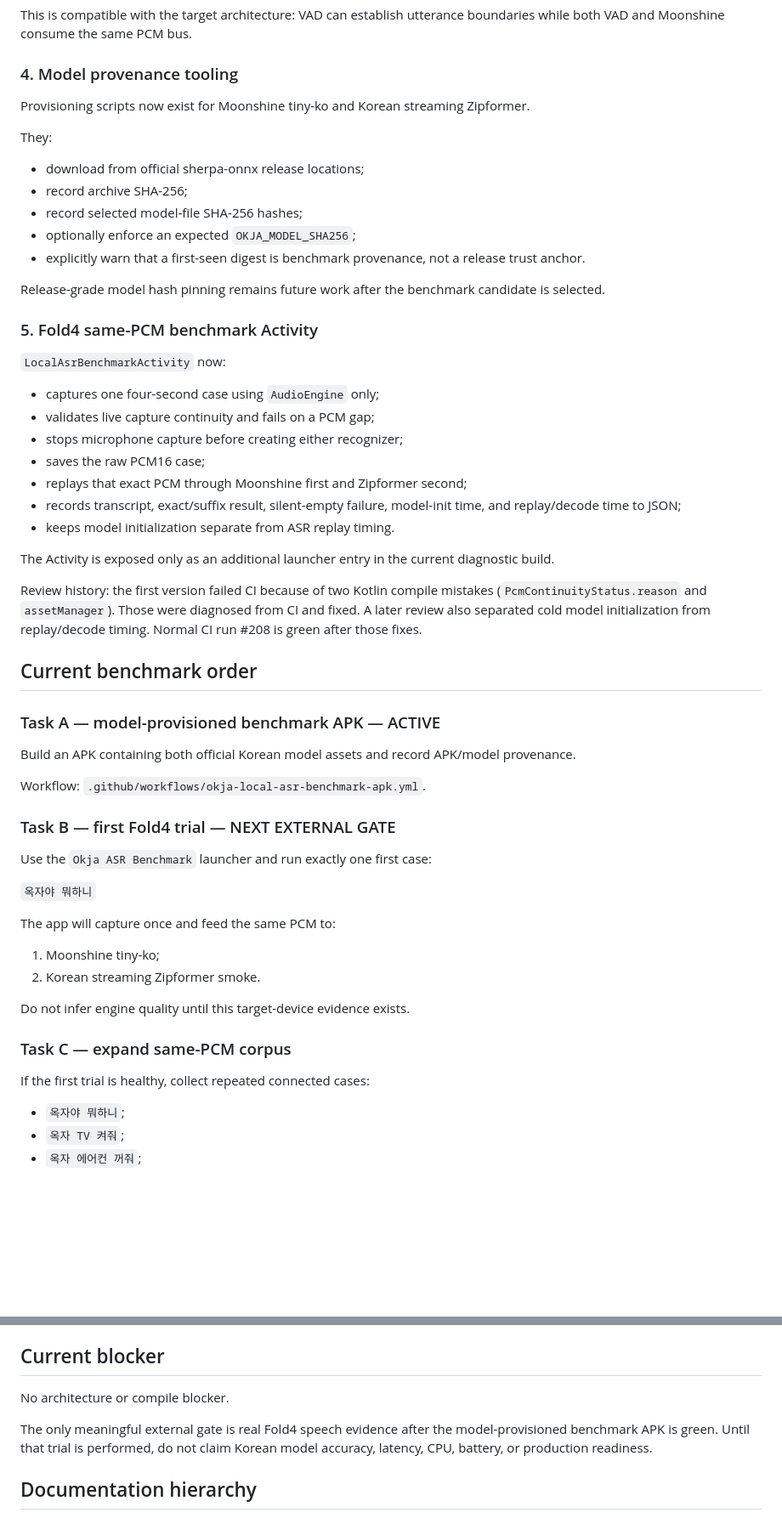
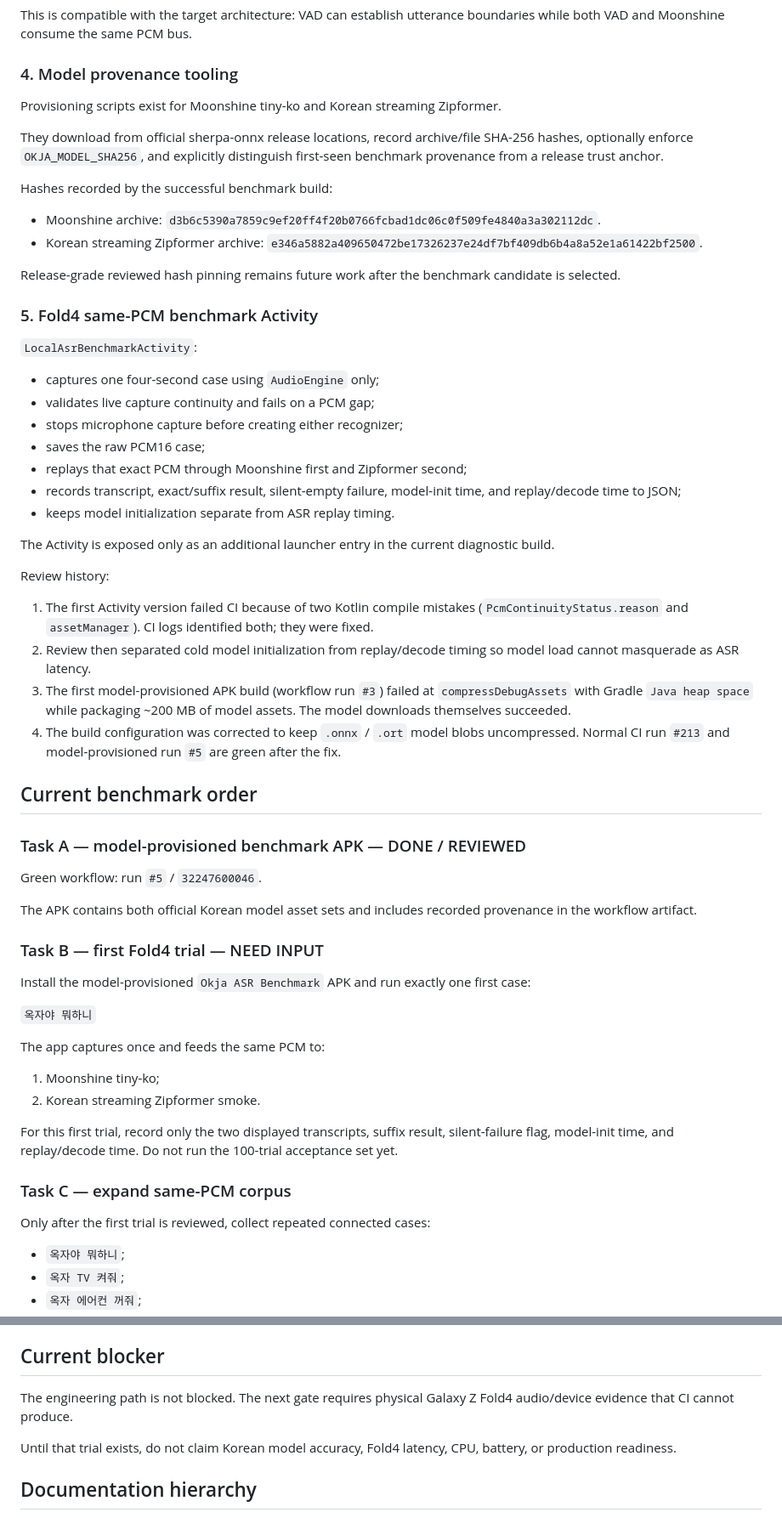
Before and after one commit to hansoullee20/ops-console-demo, a Markdown page: aihub/docs/STATUS.md, 2 parts joined by grey strips. Shown at 85% size. Rendered like a GitHub page; blank space fills up the shorter version.

Commit message:
Record green model-provisioned Fold4 benchmark APK

```diff
--- a/aihub/docs/STATUS.md
+++ b/aihub/docs/STATUS.md
@@ -90,21 +94,20 @@ This is compatible with the target architecture: VAD can establish utterance bou
 
 ### 4. Model provenance tooling
 
-Provisioning scripts now exist for Moonshine tiny-ko and Korean streaming Zipformer.
+Provisioning scripts exist for Moonshine tiny-ko and Korean streaming Zipformer.
 
-They:
+They download from official sherpa-onnx release locations, record archive/file SHA-256 hashes, optionally enforce `OKJA_MODEL_SHA256`, and explicitly distinguish first-seen benchmark provenance from a release trust anchor.
 
-- download from official sherpa-onnx release locations;
-- record archive SHA-256;
-- record selected model-file SHA-256 hashes;
-- optionally enforce an expected `OKJA_MODEL_SHA256`;
-- explicitly warn that a first-seen digest is benchmark provenance, not a release trust anchor.
+Hashes recorded by the successful benchmark build:
 
-Release-grade model hash pinning remains future work after the benchmark candidate is selected.
+- Moonshine archive: `d3b6c5390a7859c9ef20ff4f20b0766fcbad1dc06c0f509fe4840a3a302112dc`.
+- Korean streaming Zipformer archive: `e346a5882a409650472be17326237e24df7bf409db6b4a8a52e1a61422bf2500`.
+
+Release-grade reviewed hash pinning remains future work after the benchmark candidate is selected.
 
 ### 5. Fold4 same-PCM benchmark Activity
 
-`LocalAsrBenchmarkActivity` now:
+`LocalAsrBenchmarkActivity`:
 
 - captures one four-second case using `AudioEngine` only;
 - validates live capture continuity and fails on a PCM gap;
@@ -116,32 +119,37 @@ Release-grade model hash pinning remains future work after the benchmark candida
 
 The Activity is exposed only as an additional launcher entry in the current diagnostic build.
 
-Review history: the first version failed CI because of two Kotlin compile mistakes (`PcmContinuityStatus.reason` and `assetManager`). Those were diagnosed from CI and fixed. A later review also separated cold model initialization from replay/decode timing. Normal CI run #208 is green after those fixes.
+Review history:
+
+1. The first Activity version failed CI because of two Kotlin compile mistakes (`PcmContinuityStatus.reason` and `assetManager`). CI logs identified both; they were fixed.
+2. Review then separated cold model initialization from replay/decode timing so model load cannot masquerade as ASR latency.
+3. The first model-provisioned APK build (workflow run `#3`) failed at `compressDebugAssets` with Gradle `Java heap space` while packaging ~200 MB of model assets. The model downloads themselves succeeded.
+4. The build configuration was corrected to keep `.onnx` / `.ort` model blobs uncompressed. Normal CI run `#213` and model-provisioned run `#5` are green after the fix.
 
 ## Current benchmark order
 
-### Task A — model-provisioned benchmark APK — ACTIVE
+### Task A — model-provisioned benchmark APK — DONE / REVIEWED
 
-Build an APK containing both official Korean model assets and record APK/model provenance.
+Green workflow: run `#5` / `32247600046`.
 
-Workflow: `.github/workflows/okja-local-asr-benchmark-apk.yml`.
+The APK contains both official Korean model asset sets and includes recorded provenance in the workflow artifact.
 
-### Task B — first Fold4 trial — NEXT EXTERNAL GATE
+### Task B — first Fold4 trial — NEED INPUT
 
-Use the `Okja ASR Benchmark` launcher and run exactly one first case:
+Install the model-provisioned `Okja ASR Benchmark` APK and run exactly one first case:
 
 `옥자야 뭐하니`
 
-The app will capture once and feed the same PCM to:
+The app captures once and feeds the same PCM to:
 
 1. Moonshine tiny-ko;
 2. Korean streaming Zipformer smoke.
 
-Do not infer engine quality until this target-device evidence exists.
+For this first trial, record only the two displayed transcripts, suffix result, silent-failure flag, model-init time, and replay/decode time. Do not run the 100-trial acceptance set yet.
 
 ### Task C — expand same-PCM corpus
 
-If the first trial is healthy, collect repeated connected cases:
+Only after the first trial is reviewed, collect repeated connected cases:
 
 - `옥자야 뭐하니`;
 - `옥자 TV 켜줘`;
@@ -189,9 +197,9 @@ After ASR/wake acceptance:
 
 ## Current blocker
 
-No architecture or compile blocker.
+The engineering path is not blocked. The next gate requires physical Galaxy Z Fold4 audio/device evidence that CI cannot produce.
 
-The only meaningful external gate is real Fold4 speech evidence after the model-provisioned benchmark APK is green. Until that trial is performed, do not claim Korean model accuracy, latency, CPU, battery, or production readiness.
+Until that trial exists, do not claim Korean model accuracy, Fold4 latency, CPU, battery, or production readiness.
 
 ## Documentation hierarchy
 
```
Also changed, not shown: other parts of aihub/docs/STATUS.md (+8 -4 lines).
